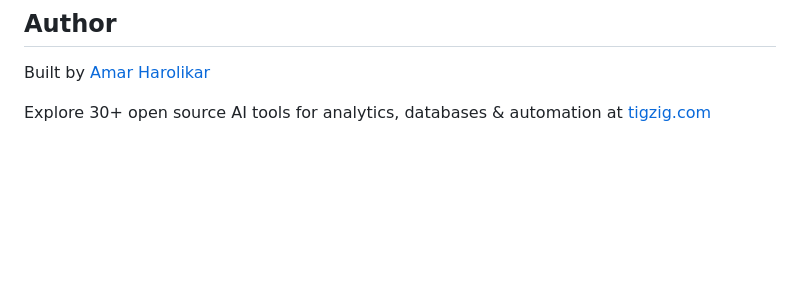
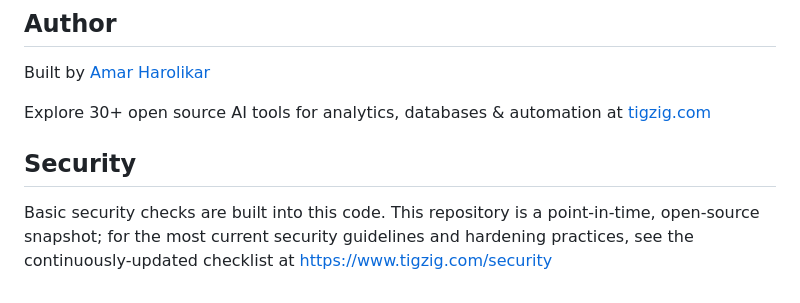
Before and after one commit to amararun/shared-fastapi-mcp-technical-analysis, a Markdown page: README.md, the part around the change. Rendered like a GitHub page; blank space fills up the shorter version.

Commit message:
docs: add Security note pointing to tigzig.com/security

```diff
--- a/README.md
+++ b/README.md
@@ -142,3 +142,7 @@ MIT License
 Built by [Amar Harolikar](https://www.linkedin.com/in/amarharolikar/)
 
 Explore 30+ open source AI tools for analytics, databases & automation at [tigzig.com](https://tigzig.com)
+
+## Security
+
+Basic security checks are built into this code. This repository is a point-in-time, open-source snapshot; for the most current security guidelines and hardening practices, see the continuously-updated checklist at https://www.tigzig.com/security
```
